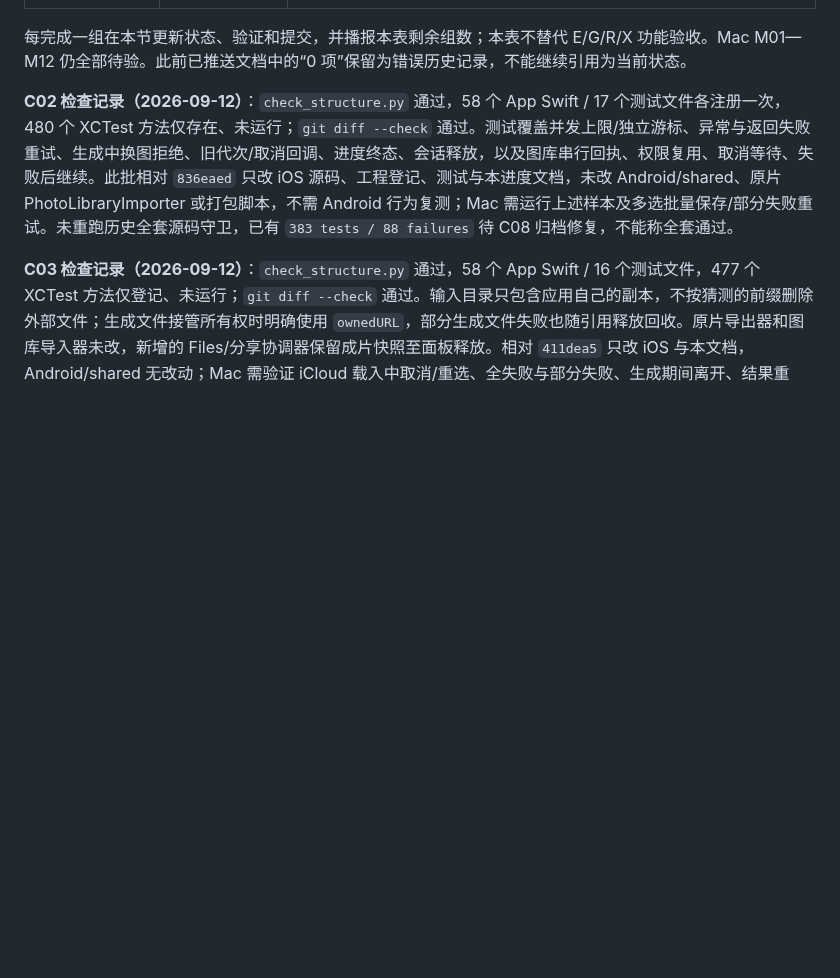
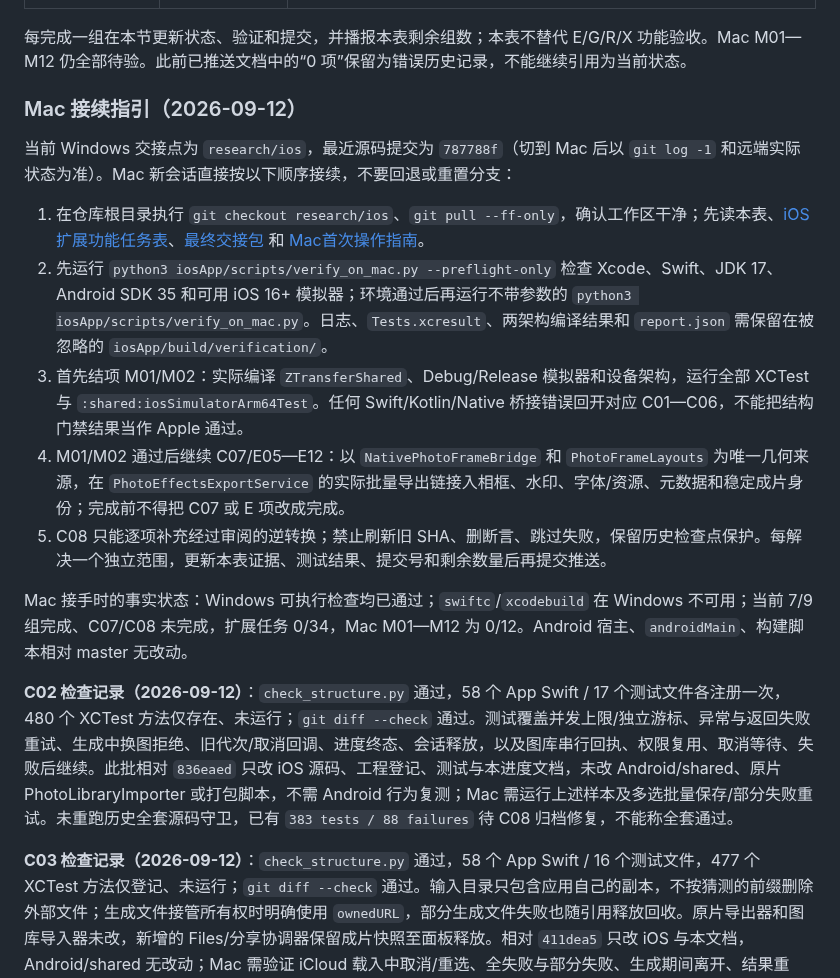
Before and after one commit to yuui226/nk_send, a Markdown page: docs/技术调研/iOS剩余任务进度表.md, the part around the change. Rendered like a GitHub page; blank space fills up the shorter version.

Commit message:
docs(ios): add Mac continuation handoff

```diff
--- a/docs/技术调研/iOS剩余任务进度表.md
+++ b/docs/技术调研/iOS剩余任务进度表.md
@@ -19,6 +19,18 @@
 | C09 扩展范围与任务账本一致性 | Windows 已完成 / Apple 待验 | 已将扩展任务表从旧的“全部暂停”状态对齐到当前代码：E01/E03/E04/E10 标为进行中，其余 E/G/R/X 保持 TODO；34 项完成数仍为 0，未把部分接线计入完成；Mac 专属验收继续单列 |
 
 每完成一组在本节更新状态、验证和提交，并播报本表剩余组数；本表不替代 E/G/R/X 功能验收。Mac M01—M12 仍全部待验。此前已推送文档中的“0 项”保留为错误历史记录，不能继续引用为当前状态。
+
+### Mac 接续指引（2026-09-12）
+
+当前 Windows 交接点为 `research/ios`，最近源码提交为 `787788f`（切到 Mac 后以 `git log -1` 和远端实际状态为准）。Mac 新会话直接按以下顺序接续，不要回退或重置分支：
+
+1. 在仓库根目录执行 `git checkout research/ios`、`git pull --ff-only`，确认工作区干净；先读本表、[iOS扩展功能任务表](./iOS扩展功能任务表.md)、[最终交接包](../测试与验证/iOS传图版最终交接与验收包.md) 和 [Mac首次操作指南](../测试与验证/iOS首次Mac操作指南.md)。
+2. 先运行 `python3 iosApp/scripts/verify_on_mac.py --preflight-only` 检查 Xcode、Swift、JDK 17、Android SDK 35 和可用 iOS 16+ 模拟器；环境通过后再运行不带参数的 `python3 iosApp/scripts/verify_on_mac.py`。日志、`Tests.xcresult`、两架构编译结果和 `report.json` 需保留在被忽略的 `iosApp/build/verification/`。
+3. 首先结项 M01/M02：实际编译 `ZTransferShared`、Debug/Release 模拟器和设备架构，运行全部 XCTest 与 `:shared:iosSimulatorArm64Test`。任何 Swift/Kotlin/Native 桥接错误回开对应 C01—C06，不能把结构门禁结果当作 Apple 通过。
+4. M01/M02 通过后继续 C07/E05—E12：以 `NativePhotoFrameBridge` 和 `PhotoFrameLayouts` 为唯一几何来源，在 `PhotoEffectsExportService` 的实际批量导出链接入相框、水印、字体/资源、元数据和稳定成片身份；完成前不得把 C07 或 E 项改成完成。
+5. C08 只能逐项补充经过审阅的逆转换；禁止刷新旧 SHA、删断言、跳过失败，保留历史检查点保护。每解决一个独立范围，更新本表证据、测试结果、提交号和剩余数量后再提交推送。
+
+Mac 接手时的事实状态：Windows 可执行检查均已通过；`swiftc`/`xcodebuild` 在 Windows 不可用；当前 7/9 组完成、C07/C08 未完成，扩展任务 0/34，Mac M01—M12 为 0/12。Android 宿主、`androidMain`、构建脚本相对 master 无改动。
 
 **C02 检查记录（2026-09-12）**：`check_structure.py` 通过，58 个 App Swift / 17 个测试文件各注册一次，480 个 XCTest 方法仅存在、未运行；`git diff --check` 通过。测试覆盖并发上限/独立游标、异常与返回失败重试、生成中换图拒绝、旧代次/取消回调、进度终态、会话释放，以及图库串行回执、权限复用、取消等待、失败后继续。此批相对 `836eaed` 只改 iOS 源码、工程登记、测试与本进度文档，未改 Android/shared、原片 PhotoLibraryImporter 或打包脚本，不需 Android 行为复测；Mac 需运行上述样本及多选批量保存/部分失败重试。未重跑历史全套源码守卫，已有 `383 tests / 88 failures` 待 C08 归档修复，不能称全套通过。
 
```
Also changed, not shown: docs/技术调研/iOS扩展功能任务表.md (+4 -0 lines).
